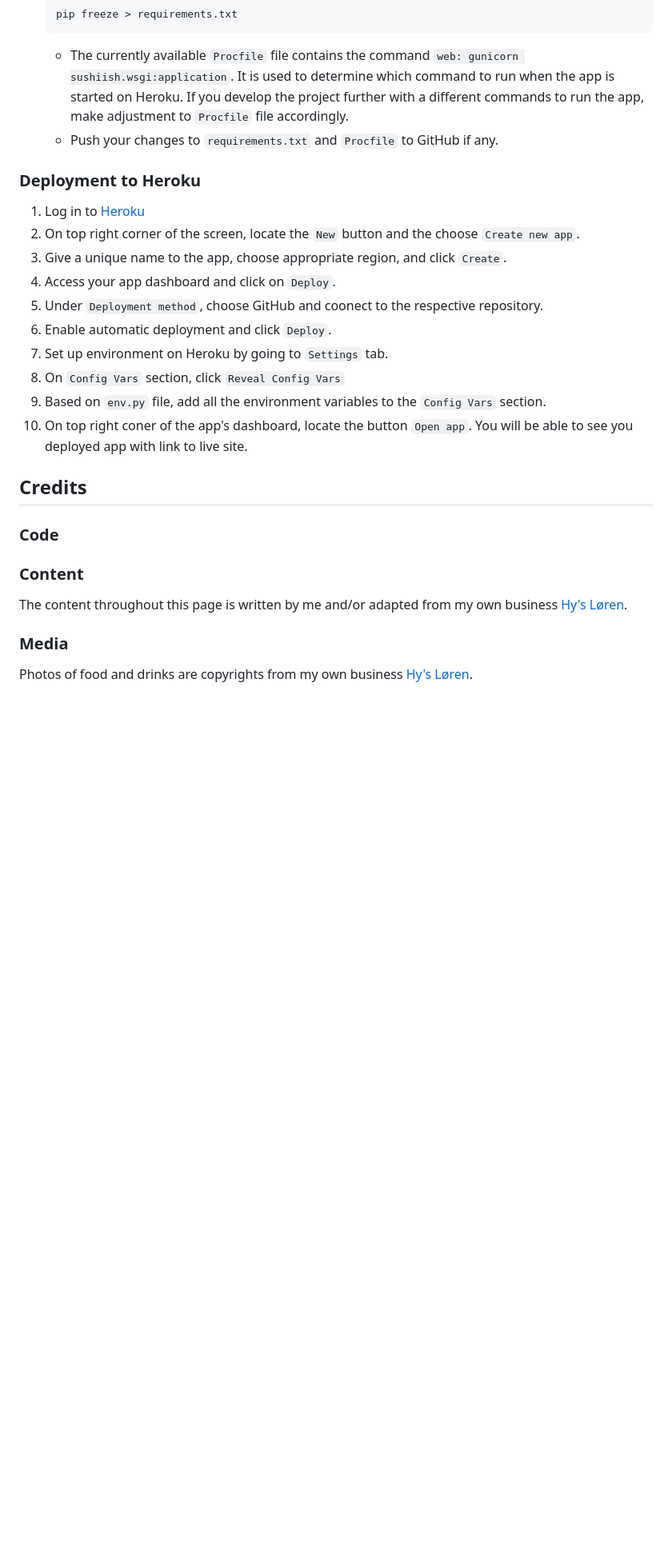
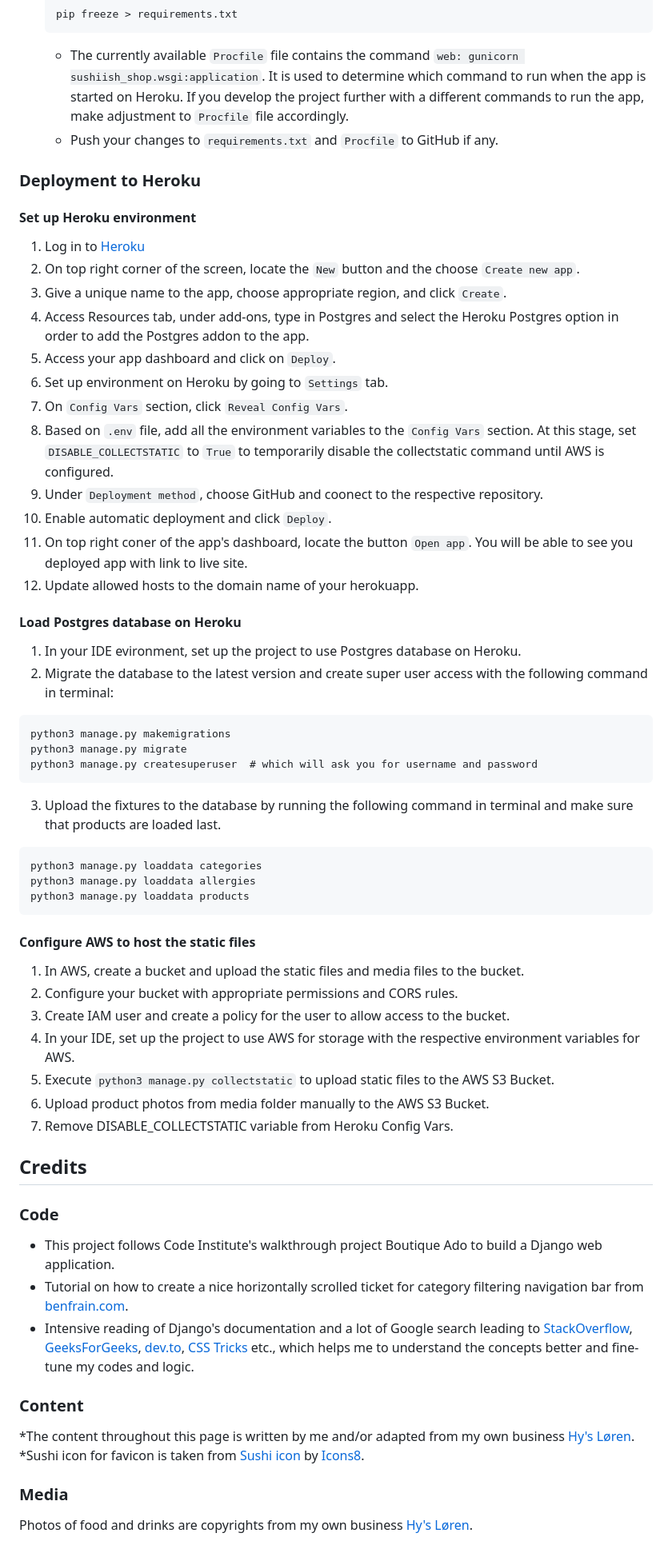
Before and after one commit to thanh-cao/ms4-sushiish-django, a Markdown page: README.md, the part around the change printed below. Shown: that part at 80% size. Drawn GitHub-style; blank space fills up the shorter version.

````diff
--- a/README.md
+++ b/README.md
@@ -221,26 +256,56 @@ Follow these steps to clone this project:
     ```
     pip freeze > requirements.txt
     ```
-    * The currently available `Procfile` file contains the command `web: gunicorn sushiish.wsgi:application`. It is used to determine which command to run when the app is started on Heroku. If you develop the project further with a different commands to run the app, make adjustment to `Procfile` file accordingly.
+    * The currently available `Procfile` file contains the command `web: gunicorn sushiish_shop.wsgi:application`. It is used to determine which command to run when the app is started on Heroku. If you develop the project further with a different commands to run the app, make adjustment to `Procfile` file accordingly.
     * Push your changes to `requirements.txt` and `Procfile` to GitHub if any.
 
 ### Deployment to Heroku
+#### Set up Heroku environment
 1. Log in to [Heroku](https://www.heroku.com/)
 2. On top right corner of the screen, locate the `New` button and the choose `Create new app`.
 3. Give a unique name to the app, choose appropriate region, and click `Create`.
-4. Access your app dashboard and click on `Deploy`.
-5. Under `Deployment method`, choose GitHub and coonect to the respective repository.
-6. Enable automatic deployment and click `Deploy`.
-7. Set up environment on Heroku by going to `Settings` tab.
-8. On `Config Vars` section, click `Reveal Config Vars`
-9. Based on `env.py` file, add all the environment variables to the `Config Vars` section.
-10. On top right coner of the app's dashboard, locate the button `Open app`. You will be able to see you deployed app with link to live site.
+4. Access Resources tab, under add-ons, type in Postgres and select the Heroku Postgres option in order to add the Postgres addon to the app.
+5. Access your app dashboard and click on `Deploy`.
+6. Set up environment on Heroku by going to `Settings` tab.
+7. On `Config Vars` section, click `Reveal Config Vars`.
+8. Based on `.env` file, add all the environment variables to the `Config Vars` section. At this stage, set `DISABLE_COLLECTSTATIC` to `True` to temporarily disable the collectstatic command until AWS is configured.
+9. Under `Deployment method`, choose GitHub and coonect to the respective repository.
+10. Enable automatic deployment and click `Deploy`.
+11. On top right coner of the app's dashboard, locate the button `Open app`. You will be able to see you deployed app with link to live site.
+12. Update allowed hosts to the domain name of your herokuapp.
+
+#### Load Postgres database on Heroku
+1. In your IDE evironment, set up the project to use Postgres database on Heroku.
+2. Migrate the database to the latest version and create super user access with the following command in terminal:
+```
+python3 manage.py makemigrations
+python3 manage.py migrate
+python3 manage.py createsuperuser  # which will ask you for username and password
+```
+3. Upload the fixtures to the database by running the following command in terminal and make sure that products are loaded last.
+```
+python3 manage.py loaddata categories
+python3 manage.py loaddata allergies
+python3 manage.py loaddata products
+```
+
+#### Configure AWS to host the static files
+1. In AWS, create a bucket and upload the static files and media files to the bucket.
+2. Configure your bucket with appropriate permissions and CORS rules.
+3. Create IAM user and create a policy for the user to allow access to the bucket.
+4. In your IDE, set up the project to use AWS for storage with the respective environment variables for AWS.
+5. Execute `python3 manage.py collectstatic` to upload static files to the AWS S3 Bucket.
+6. Upload product photos from media folder manually to the AWS S3 Bucket.
+7. Remove DISABLE_COLLECTSTATIC variable from Heroku Config Vars.
 
 ## Credits
 ### Code
-
+* This project follows Code Institute's walkthrough project Boutique Ado to build a Django web application.
+* Tutorial on how to create a nice horizontally scrolled ticket for category filtering navigation bar from [benfrain.com](https://benfrain.com/a-horizontal-scrolling-navigation-pattern-for-touch-and-mouse-with-moving-current-indicator/).
+* Intensive reading of Django's documentation and a lot of Google search leading to [StackOverflow](https://stackoverflow.com), [GeeksForGeeks](https://www.geeksforgeeks.org/), [dev.to](https://dev.to/), [CSS Tricks](https://css-tricks.com/) etc., which helps me to understand the concepts better and fine-tune my codes and logic.
 ### Content
-The content throughout this page is written by me and/or adapted from my own business [Hy's Løren](https://www.hysstreetfood.no/).
+*The content throughout this page is written by me and/or adapted from my own business [Hy's Løren](https://www.hysstreetfood.no/).
+*Sushi icon for favicon is taken from [Sushi icon](https://icons8.com/icon/lLRjiBFwQ9Sx/sushi) by [Icons8](https://icons8.com/).
 
 ### Media
 Photos of food and drinks are copyrights from my own business [Hy's Løren](https://www.hysstreetfood.no/).
````
Also changed, not shown: other parts of README.md (+58 -20 lines), readme-assets/responsiveness.png (added), readme-assets/structure-er-modelling.png, readme-assets/structure-information-architecture.png, 1 other file.
